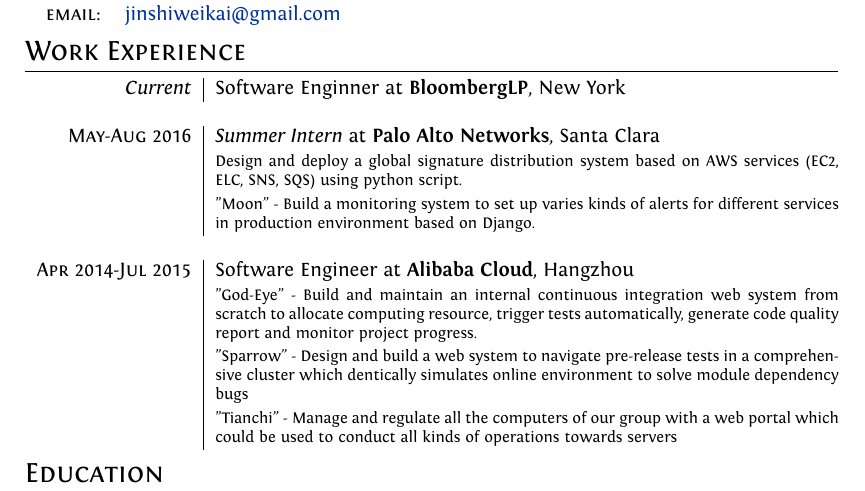
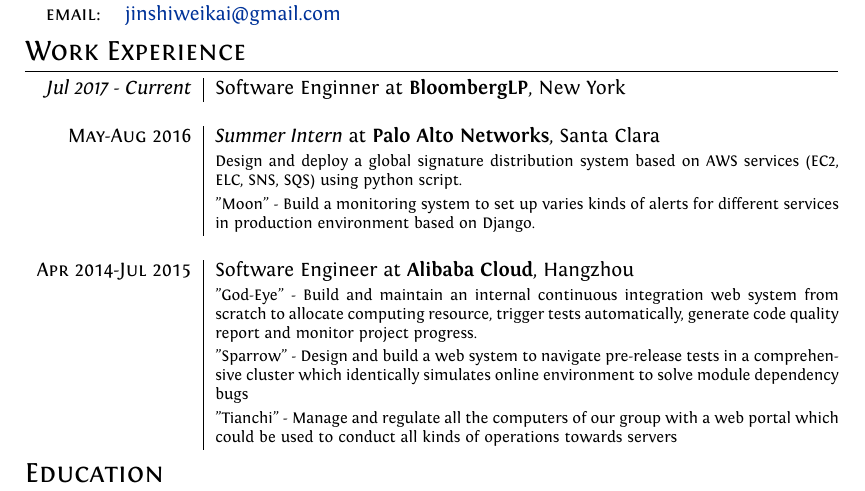
Before and after one commit to skywangyan/personal, a LaTeX CV (ProfessionalCV/cv.tex): part of the page, cut so that both start at the same text. Compiled offline with XeLaTeX.

Commit message:
rectify resume typo

```diff
--- a/ProfessionalCV/cv.tex
+++ b/ProfessionalCV/cv.tex
@@ -85,7 +85,7 @@
 %Section: Work Experience at the top
 \section{Work Experience}
 \begin{tabular}{r|p{11cm}}
-  \emph{Current} & Software Enginner at \textbf{BloombergLP}, New York\\
+  \emph{Jul 2017 - Current} & Software Enginner at \textbf{BloombergLP}, New York\\
   \multicolumn{2}{c}{} \\
   \textsc{May-Aug 2016}&\emph{Summer Intern} at \textbf{Palo Alto Networks}, Santa Clara\\
   &\footnotesize{Design and deploy a global signature distribution system based on AWS services (EC2, ELC, SNS, SQS) using python script.}\\
@@ -94,7 +94,7 @@
   \textsc{Apr 2014-Jul 2015} & Software Engineer at \textbf{Alibaba Cloud}, Hangzhou \\
   %&\emph{Commodities Structured Trading}\\
   &\footnotesize{"God-Eye" - Build and maintain an internal continuous integration web system from scratch to allocate computing resource, trigger tests automatically, generate code quality report and monitor project progress.}\\
-  &\footnotesize{"Sparrow" - Design and build a web system to navigate pre-release tests in a comprehensive cluster which dentically simulates online environment to solve module dependency bugs}\\
+  &\footnotesize{"Sparrow" - Design and build a web system to navigate pre-release tests in a comprehensive cluster which identically simulates online environment to solve module dependency bugs}\\
   &\footnotesize{"Tianchi" - Manage and regulate all the computers of our group with a web portal which could be used to conduct all kinds of operations towards servers
 }\\
   %% \multicolumn{2}{c}{} \\
```
Also changed, not shown: notes/lab_notes.tex (+3 -0 lines), 2 other files.
